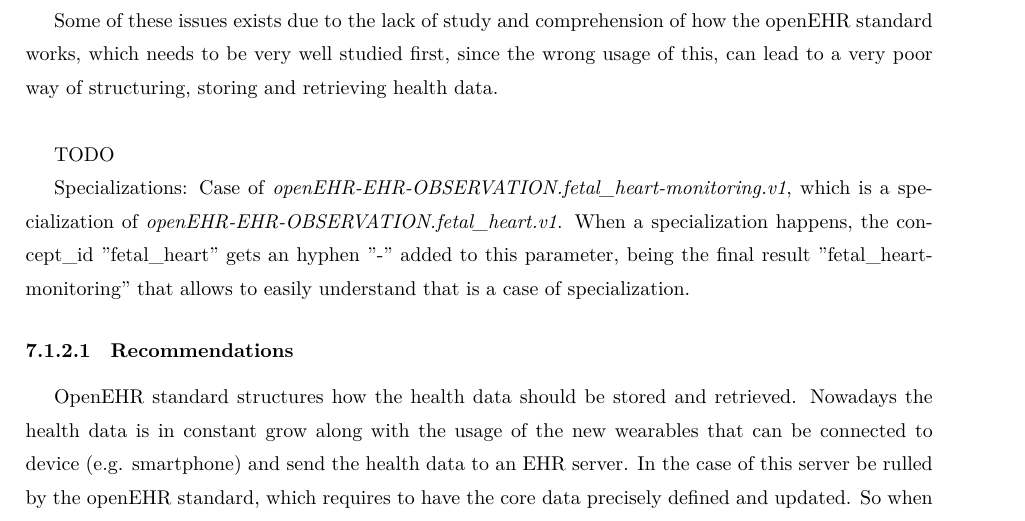
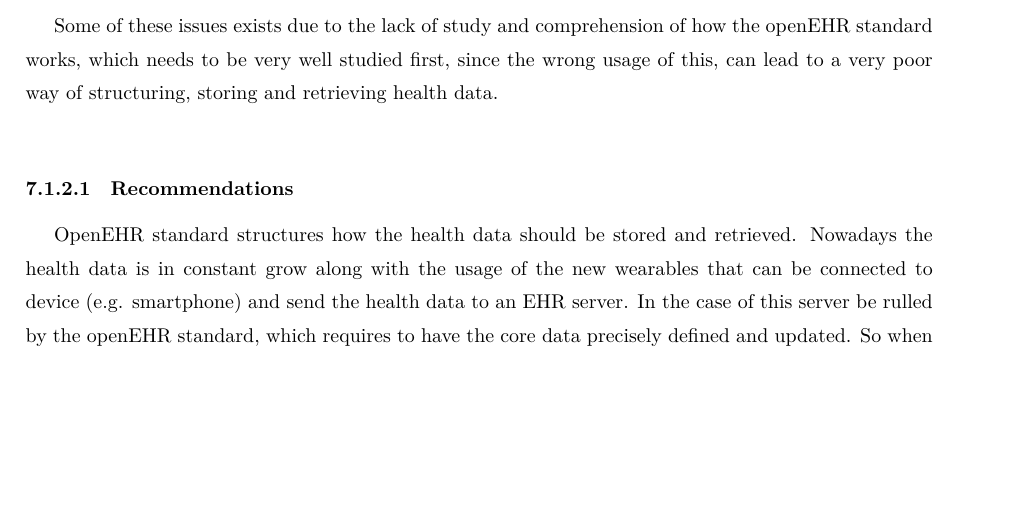
Before and after one commit to vanessa-pereira/Master-dissertation, a LaTeX thesis (mim_thesis.tex, which reads 9_conclusion.tex): part of page 125 of 147, cut so that both start at the same text, the shorter picture padded with empty space. Compiled offline with LuaLaTeX.

Commit message:
Add files via upload

```diff
--- a/9_conclusion.tex
+++ b/9_conclusion.tex
@@ -54,13 +54,10 @@ After study how the CKM and the archetype versioning works, a comparison between
 
 \subsection{Dealing with versioning of openEHR resources}
 
-During the analysis of the provided repository, there was the oportunity to have a insight at other repositories with openEHR artifacts of different projects, managed by different people with various backgrounds. Many issues were found related with how to deal with versioning, specializations and how to give proper names to these resources.
+During the analysis of the provided repository, there was the oportunity to have a insight at other repositories with openEHR artifacts of different projects, managed by different people with various backgrounds. Many issues were found related with how to deal with versioning, specializations and how to give proper names to these resources. \\
 
 Some of these issues exists due to the lack of study and comprehension of how the openEHR standard works, which needs to be very well studied first, since the wrong usage of this, can lead to a very poor way of structuring, storing and retrieving health data. \\
 
-TODO
-
-Specializations: Case of \textit{openEHR-EHR-OBSERVATION.fetal\_heart-monitoring.v1}, which is a specialization of \textit{openEHR-EHR-OBSERVATION.fetal\_heart.v1}. When a specialization happens, the concept\_id "fetal\_heart" gets an hyphen "-" added to this parameter, being the final result "fetal\_heart-monitoring" that allows to easily understand that is a case of specialization.
 
 \subsubsection{Recommendations}
 OpenEHR standard structures how the health data should be stored and retrieved. Nowadays the health data is in constant grow along with the usage of the new wearables that can be connected to device (e.g. smartphone) and send the health data to an EHR server. In the case of this server be rulled by the openEHR standard, which requires to have the core data precisely defined and updated. So when developing a new system, these next steps should be taken into account:
```
Also changed, not shown: mim_thesis_includes.tex (+1 -0 lines), thesisbib.bib (+1 -1 lines).
